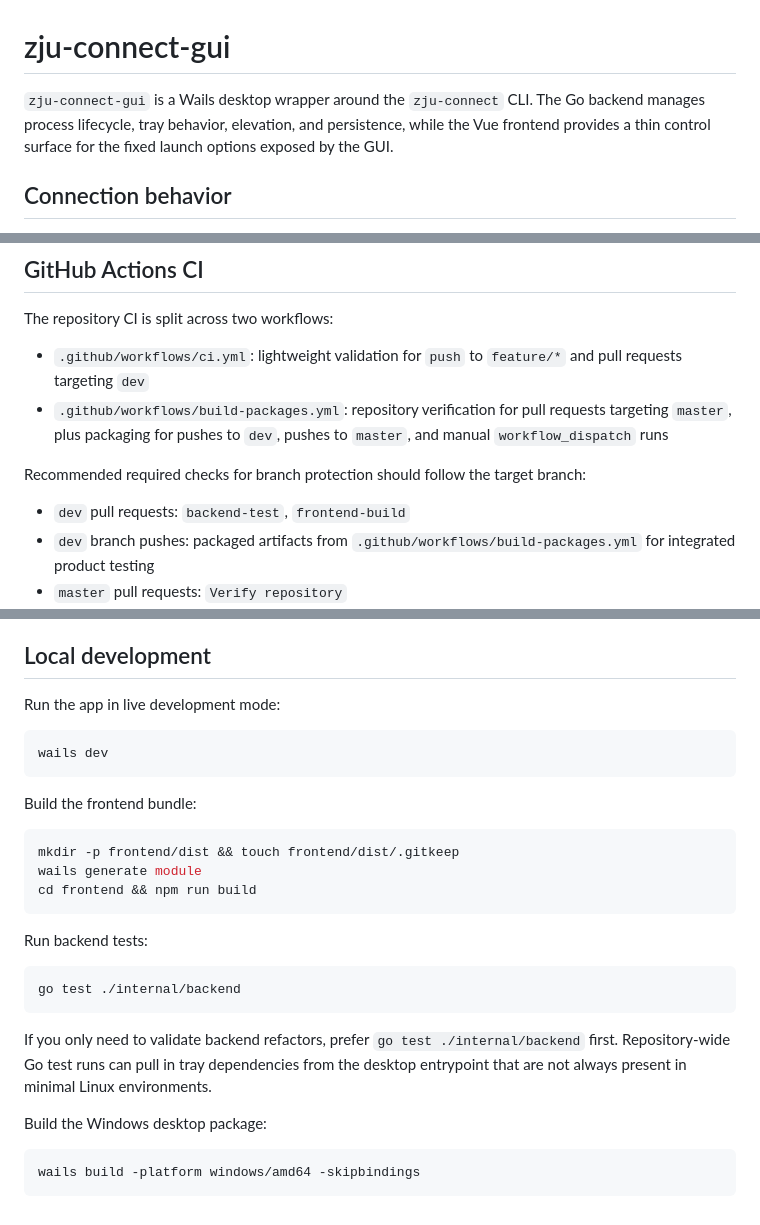
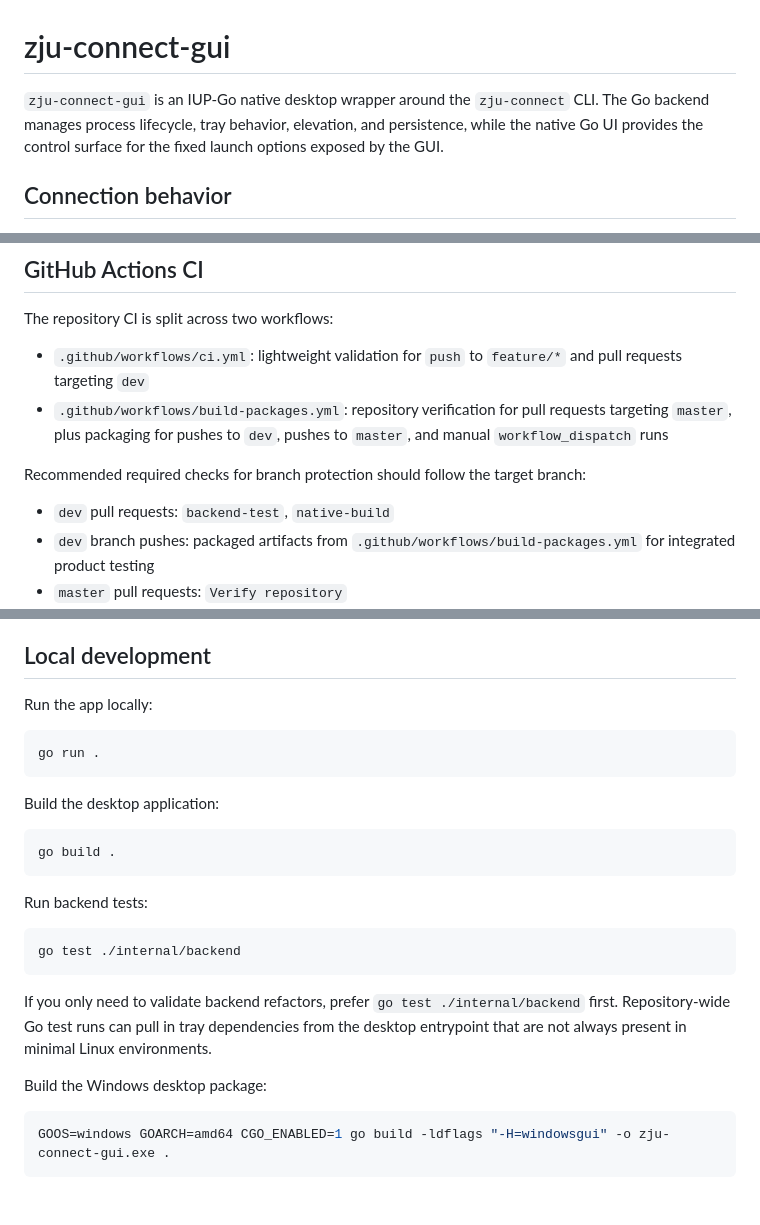
Before and after one commit to silicer/zju-connect-gui, a Markdown page: README.md, 3 parts joined by grey strips. Rendered like a GitHub page.

Commit message:
docs: update local development guide for IUP
Ultraworked with [Sisyphus](https://github.com/code-yeongyu/oh-my-openagent)

Co-authored-by: Sisyphus <clio-agent@sisyphuslabs.ai>

````diff
--- a/README.md
+++ b/README.md
@@ -1,8 +1,8 @@
 # zju-connect-gui
 
-`zju-connect-gui` is a Wails desktop wrapper around the `zju-connect` CLI. The Go backend manages process lifecycle,
-tray behavior, elevation, and persistence, while the Vue frontend provides a thin control surface for the fixed launch
-options exposed by the GUI.
+`zju-connect-gui` is an IUP-Go native desktop wrapper around the `zju-connect` CLI. The Go backend manages process
+lifecycle, tray behavior, elevation, and persistence, while the native Go UI provides the control surface for the fixed
+launch options exposed by the GUI.
 
 ## Connection behavior
 
@@ -47,7 +47,7 @@ The repository CI is split across two workflows:
 
 Recommended required checks for branch protection should follow the target branch:
 
-- `dev` pull requests: `backend-test`, `frontend-build`
+- `dev` pull requests: `backend-test`, `native-build`
 - `dev` branch pushes: packaged artifacts from `.github/workflows/build-packages.yml` for integrated product testing
 - `master` pull requests: `Verify repository`
 - `master` branch pushes: packaged artifacts from `.github/workflows/build-packages.yml` for release preparation from the merged commit
@@ -60,18 +60,16 @@ workflow.
 
 ## Local development
 
-Run the app in live development mode:
+Run the app locally:
 
 ```bash
-wails dev
+go run .
 ```
 
-Build the frontend bundle:
+Build the desktop application:
 
 ```bash
-mkdir -p frontend/dist && touch frontend/dist/.gitkeep
-wails generate module
-cd frontend && npm run build
+go build .
 ```
 
 Run backend tests:
@@ -86,5 +84,5 @@ can pull in tray dependencies from the desktop entrypoint that are not always pr
 Build the Windows desktop package:
 
 ```bash
-wails build -platform windows/amd64 -skipbindings
+GOOS=windows GOARCH=amd64 CGO_ENABLED=1 go build -ldflags "-H=windowsgui" -o zju-connect-gui.exe .
 ```
````
Also changed, not shown: IUP-GO_REFERENCE_MEMO.md (added, +491 -0 lines).
